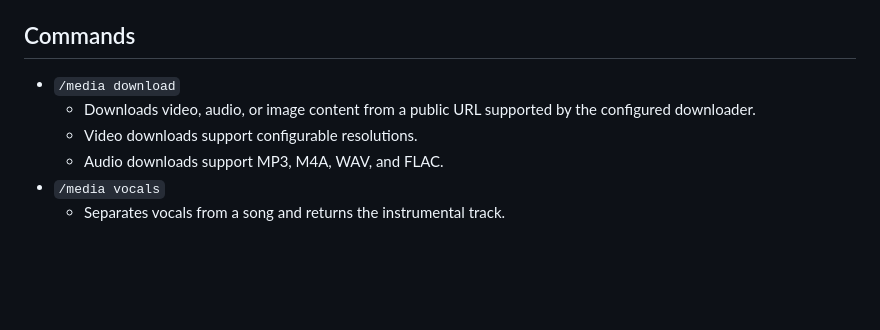
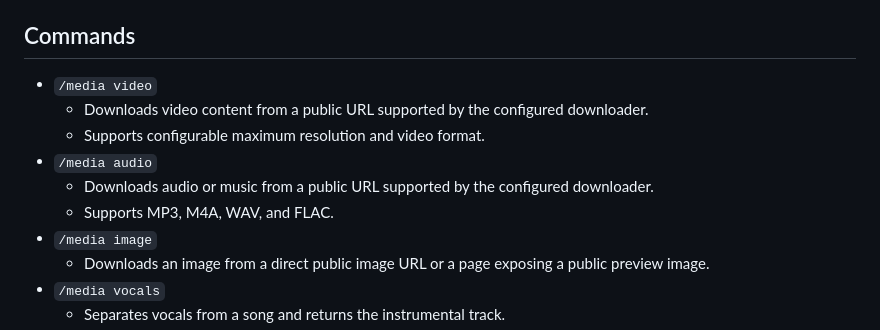
Before and after one commit to nararyajayautamagroub/nararya-bot-discord, a Markdown page: docs/MEDIA.md, the part around the change. Drawn GitHub-style; blank space fills up the shorter version.

Commit message:
docs: update modern media download commands

```diff
--- a/docs/MEDIA.md
+++ b/docs/MEDIA.md
@@ -6,10 +6,14 @@ The media subsystem provides public URL downloads and local media transformation
 
 ## Commands
 
-- `/media download`
-  - Downloads video, audio, or image content from a public URL supported by the configured downloader.
-  - Video downloads support configurable resolutions.
-  - Audio downloads support MP3, M4A, WAV, and FLAC.
+- `/media video`
+  - Downloads video content from a public URL supported by the configured downloader.
+  - Supports configurable maximum resolution and video format.
+- `/media audio`
+  - Downloads audio or music from a public URL supported by the configured downloader.
+  - Supports MP3, M4A, WAV, and FLAC.
+- `/media image`
+  - Downloads an image from a direct public image URL or a page exposing a public preview image.
 - `/media vocals`
   - Separates vocals from a song and returns the instrumental track.
 - `/media background`
```
